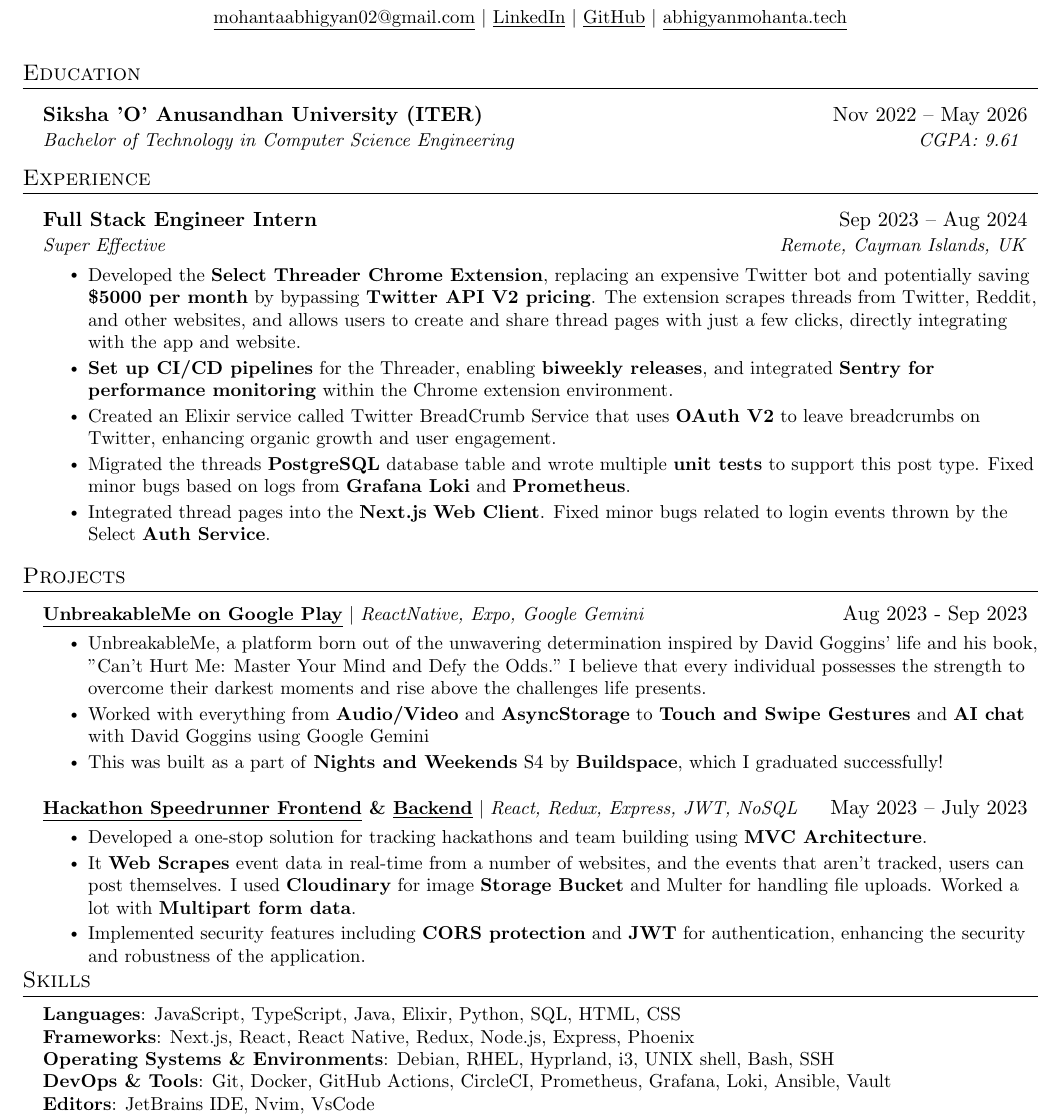
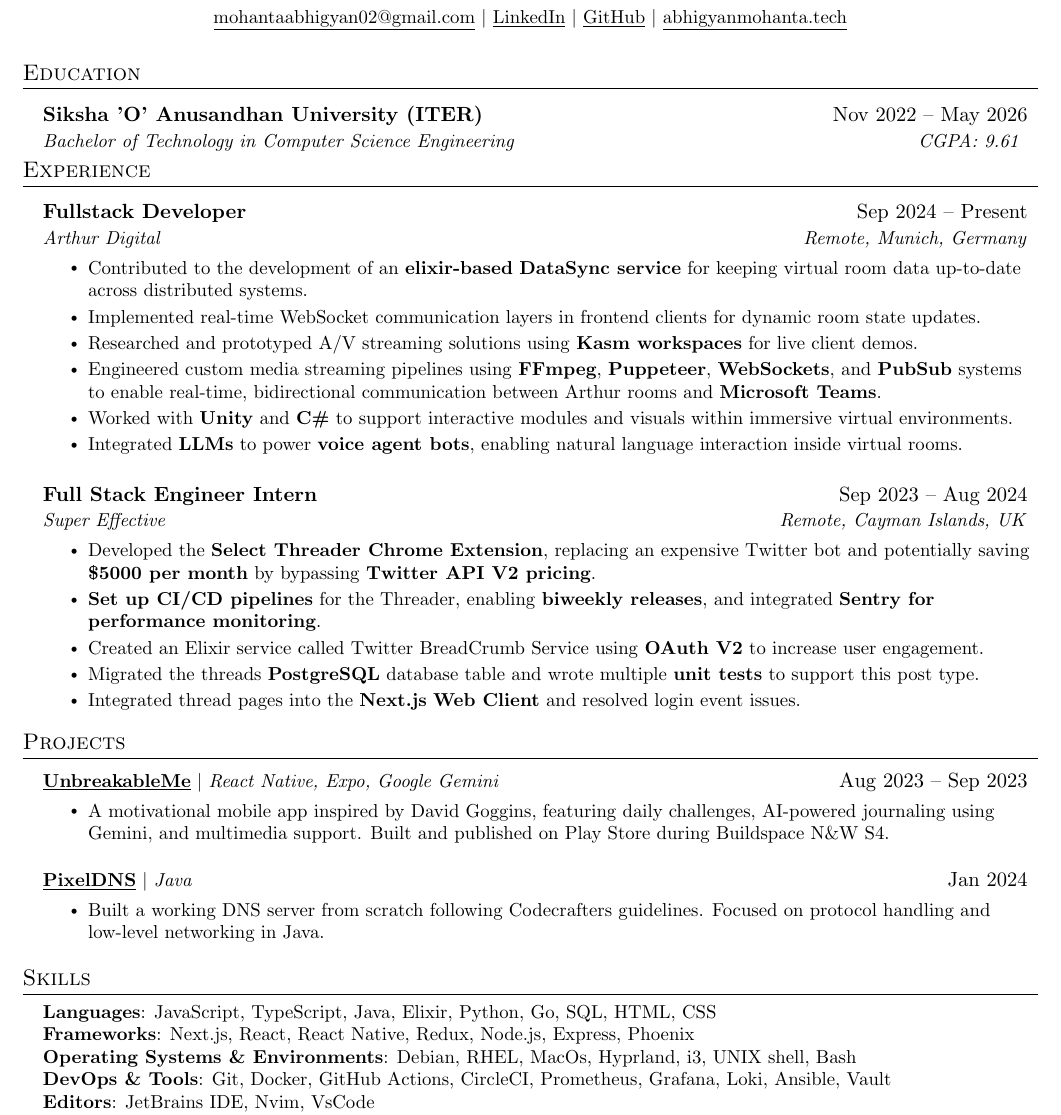
Before and after one commit to ABHIGYAN-MOHANTA/resume, a LaTeX document (main.tex): part of the page, cut so that both start at the same text. Compiled offline with pdfLaTeX.

Commit message:
deploy update main.tex

```diff
--- a/main.tex
+++ b/main.tex
@@ -84,43 +56,22 @@
   \href{https://abhigyanmohanta.tech}{\underline{abhigyanmohanta.tech}}
 \end{center}
 
-
-
-
-%-------------------------
-% Custom commands
-\newcommand{\resumeItem}[1]{
-  \item\small{
-    {#1 \vspace{-2pt}}
-  }
-}
-
-\newcommand{\resumeSubheading}[4]{
-  \vspace{2pt}\item
+\newcommand{\resumeItem}[1]{\item\small{{#1 \vspace{-2pt}}}}
+\newcommand{\resumeSubheading}[4]{\vspace{2pt}\item
 \begin{tabular*}{0.97\textwidth}[t]{l@{\extracolsep{\fill}}r}
   \textbf{#1} & #2 \\
   \textit{\small#3} & \textit{\small #4} \\
-  \end{tabular*}\vspace{-5pt}
-}
-
-\newcommand{\resumeSubSubheading}[2]{
-  \item
+\end{tabular*}\vspace{-5pt}}
+\newcommand{\resumeSubSubheading}[2]{\item
 \begin{tabular*}{0.97\textwidth}{l@{\extracolsep{\fill}}r}
   \textit{\small#1} & \textit{\small #2} \\
-  \end{tabular*}\vspace{-7pt}
-}
-
-\newcommand{\resumeProjectHeading}[2]{
-  \item
+\end{tabular*}\vspace{-7pt}}
+\newcommand{\resumeProjectHeading}[2]{\item
 \begin{tabular*}{0.97\textwidth}{l@{\extracolsep{\fill}}r}
   \small#1 & #2 \\
-  \end{tabular*}\vspace{-5pt}
-}
-
+\end{tabular*}\vspace{-5pt}}
 \newcommand{\resumeSubItem}[1]{\resumeItem{#1}\vspace{-4pt}}
-
 \renewcommand\labelitemii{$\vcenter{\hbox{\tiny$\bullet$}}$}
-
 \newcommand{\resumeSubHeadingListStart}{\begin{itemize}[leftmargin=0.15in, label={}]}
 \newcommand{\resumeSubHeadingListEnd}{\vspace{-10pt}\end{itemize}}
 \newcommand{\resumeItemListStart}{\begin{itemize}}
@@ -134,64 +85,61 @@
 {Bachelor of Technology in Computer Science Engineering}{ CGPA: 9.61 }
 \resumeSubHeadingListEnd
 
-
 %-----------EXPERIENCE-----------
 \section{Experience}
 \resumeSubHeadingListStart
+
+\resumeSubheading
+{Fullstack Developer}{Sep 2024 -- Present}
+{\href{https://www.arthur.digital/}{Arthur Digital}}{Remote, Munich, Germany}
+\resumeItemListStart
+\resumeItem{Contributed to the development of an \textbf{elixir-based} \textbf{DataSync service} for keeping virtual room data up-to-date across distributed systems.}
+\resumeItem{Implemented real-time WebSocket communication layers in frontend clients for dynamic room state updates.}
+\resumeItem{Researched and prototyped A/V streaming solutions using \textbf{Kasm workspaces} for live client demos.}
+\resumeItem{Engineered custom media streaming pipelines using \textbf{FFmpeg}, \textbf{Puppeteer}, \textbf{WebSockets}, and \textbf{PubSub} systems to enable real-time, bidirectional communication between Arthur rooms and \textbf{Microsoft Teams}.}
+\resumeItem{Worked with \textbf{Unity} and \textbf{C\#} to support interactive modules and visuals within immersive virtual environments.}
+\resumeItem{Integrated \textbf{LLMs} to power \textbf{voice agent bots}, enabling natural language interaction inside virtual rooms.}
+\resumeItemListEnd
+
 \resumeSubheading
 {Full Stack Engineer Intern}{Sep 2023 -- Aug 2024}
 {\href{https://www.linkedin.com/company/super-effective/}{Super Effective}}{Remote, Cayman Islands, UK}
 \resumeItemListStart
-\resumeItem{Developed the {\href{https://youtu.be/yYMy5EzJf-Y?si=d6UlBhrpAoGhwKgY}{\textbf{Select Threader Chrome Extension}}}, replacing an expensive Twitter bot and potentially saving \textbf{\$5000 per month} by bypassing \textbf{\href{https://developer.x.com/en/docs/x-api/getting-started/about-x-api}{Twitter API V2 pricing}}. The extension scrapes threads from Twitter, Reddit, and other websites, and allows users to create and share thread pages with just a few clicks, directly integrating with the app and website.}
-\resumeItem{\textbf{Set up CI/CD pipelines} for the Threader, enabling \textbf{biweekly releases}, and integrated \textbf{Sentry for performance monitoring} within the Chrome extension environment.}
-\resumeItem{Created an Elixir service called Twitter BreadCrumb Service that uses \textbf{OAuth V2} to leave breadcrumbs on Twitter, enhancing organic growth and user engagement.}
-\resumeItem{Migrated the threads \textbf{PostgreSQL} database table and wrote multiple \textbf{unit tests} to support this post type. Fixed minor bugs based on logs from \textbf{Grafana Loki} and \textbf{Prometheus}.}
-\resumeItem{Integrated thread pages into the \textbf{Next.js} \textbf{\href{https://the.select}{Web Client}}. Fixed minor bugs related to login events thrown by the Select \textbf{Auth Service}.}
+\resumeItem{Developed the {\href{https://youtu.be/yYMy5EzJf-Y?si=d6UlBhrpAoGhwKgY}{\textbf{Select Threader Chrome Extension}}}, replacing an expensive Twitter bot and potentially saving \textbf{\$5000 per month} by bypassing \textbf{\href{https://developer.x.com/en/docs/x-api/getting-started/about-x-api}{Twitter API V2 pricing}}.}
+\resumeItem{\textbf{Set up CI/CD pipelines} for the Threader, enabling \textbf{biweekly releases}, and integrated \textbf{Sentry for performance monitoring}.}
+\resumeItem{Created an Elixir service called Twitter BreadCrumb Service using \textbf{OAuth V2} to increase user engagement.}
+\resumeItem{Migrated the threads \textbf{PostgreSQL} database table and wrote multiple \textbf{unit tests} to support this post type.}
+\resumeItem{Integrated thread pages into the \textbf{Next.js} \textbf{\href{https://the.select}{Web Client}} and resolved login event issues.}
+\resumeItemListEnd
 
-\resumeItemListEnd
 \resumeSubHeadingListEnd
 
-
-% \resumeSubHeadingListStart
-% \resumeSubheading
-% {Software Engineer}{Dec 2022 -- Jul 2023}
-% {\href{https://100devs.org/}{100Devs}}{Remote, Boston, US}
-% \resumeItemListStart
-% \resumeItem{Collaborated with a team of developers to build modern and responsive web applications using best practices}
-% \resumeItem{Built semantically structured full stack web applications with \textbf{Web Accessibility}}
-% \resumeItem{Applied agile methodologies like SCRUM for project management}
-% \resumeItemListEnd
-% \resumeSubHeadingListEnd
 
 %-----------PROJECTS-----------
 \section{Projects}
 \resumeSubHeadingListStart
 
-
-\resumeProjectHeading{\textbf{\href{https://play.google.com/store/apps/details?id=com.thunderdome6602.UnbreakableMe}{\underline{UnbreakableMe on Google Play}}} $|$ \emph{ReactNative, Expo, Google Gemini}}{Aug 2023 - Sep 2023}
+\resumeProjectHeading{\textbf{\href{https://play.google.com/store/apps/details?id=com.thunderdome6602.UnbreakableMe}{\underline{UnbreakableMe}}} $|$ \emph{React Native, Expo, Google Gemini}}{Aug 2023 -- Sep 2023}
 \resumeItemListStart
-\resumeItem{UnbreakableMe, a platform born out of the unwavering determination inspired by David Goggins' life and his book, "Can't Hurt Me: Master Your Mind and Defy the Odds." I believe that every individual possesses the strength to overcome their darkest moments and rise above the challenges life presents.}
-\resumeItem{Worked with everything from \textbf{Audio/Video} and \textbf{AsyncStorage} to \textbf{Touch and Swipe Gestures} and \textbf{AI chat} with David Goggins using Google Gemini}
-\resumeItem{This was built as a part of \textbf{\href{https://buildspace.so/nw}{Nights and Weekends}} S4 by \textbf{\href{https://buildspace.so/}{Buildspace}}, which I graduated successfully!}
+\resumeItem{A motivational mobile app inspired by David Goggins, featuring daily challenges, AI-powered journaling using Gemini, and multimedia support. Built and published on Play Store during Buildspace N\&W S4.}
 \resumeItemListEnd
 
-\resumeProjectHeading
-{\textbf{\href{https://github.com/ABHIGYAN-MOHANTA/Hackathon-Speedrunner-Frontend}{\underline{Hackathon Speedrunner Frontend}} \& \href{https://github.com/ABHIGYAN-MOHANTA/Hackathon-Speedrunner-Backend-v1.0.2}{\underline{Backend}}} $|$ \emph{React, Redux, Express, JWT, NoSQL}}{May 2023 -- July 2023}
+\resumeProjectHeading{\textbf{\href{https://github.com/ABHIGYAN-MOHANTA/PixelDNS}{\underline{PixelDNS}}} $|$ \emph{Java}}{Jan 2024}
 \resumeItemListStart
-\resumeItem{Developed a one-stop solution for tracking hackathons and team building using \textbf{MVC Architecture}.}
-\resumeItem{It \textbf{Web Scrapes} event data in real-time from a number of websites, and the events that aren't tracked, users can post themselves. I used \textbf{Cloudinary} for image \textbf{Storage Bucket} and Multer for handling file uploads. Worked a lot with \textbf{Multipart form data}.}
-\resumeItem{Implemented security features including \textbf{CORS protection} and \textbf{JWT} for authentication, enhancing the security and robustness of the application.}
+\resumeItem{Built a working DNS server from scratch following Codecrafters guidelines. Focused on protocol handling and low-level networking in Java.}
+\resumeItemListEnd
+
 \resumeSubHeadingListEnd
-\resumeSubHeadingListEnd
-%
+
+
 %----------- Skills -----------
 \vspace{-10px}
 \section{Skills}
 \begin{itemize}[leftmargin=0.15in, label={}]
   \small{\item{
-        \textbf{Languages}{: JavaScript, TypeScript, Java, Elixir, Python, SQL, HTML, CSS} \\
+        \textbf{Languages}{: JavaScript, TypeScript, Java, Elixir, Python, Go, SQL, HTML, CSS} \\
         \textbf{Frameworks}{: Next.js, React, React Native, Redux, Node.js, Express, Phoenix} \\
-        \textbf{Operating Systems \& Environments}{: Debian, RHEL, Hyprland, i3, UNIX shell, Bash, SSH} \\
+        \textbf{Operating Systems \& Environments}{: Debian, RHEL, MacOs, Hyprland, i3, UNIX shell, Bash} \\
         \textbf{DevOps \& Tools}{: Git, Docker, GitHub Actions, CircleCI, Prometheus, Grafana, Loki, Ansible, Vault} \\
         \textbf{Editors}{: JetBrains IDE, Nvim, VsCode} \\
         \textbf{Cloud Platform}{: Amazon Web Services} \\
```
Also changed, not shown: main.tex (36 more changed lines). Lines whose indentation alone changed are shown as unchanged.
